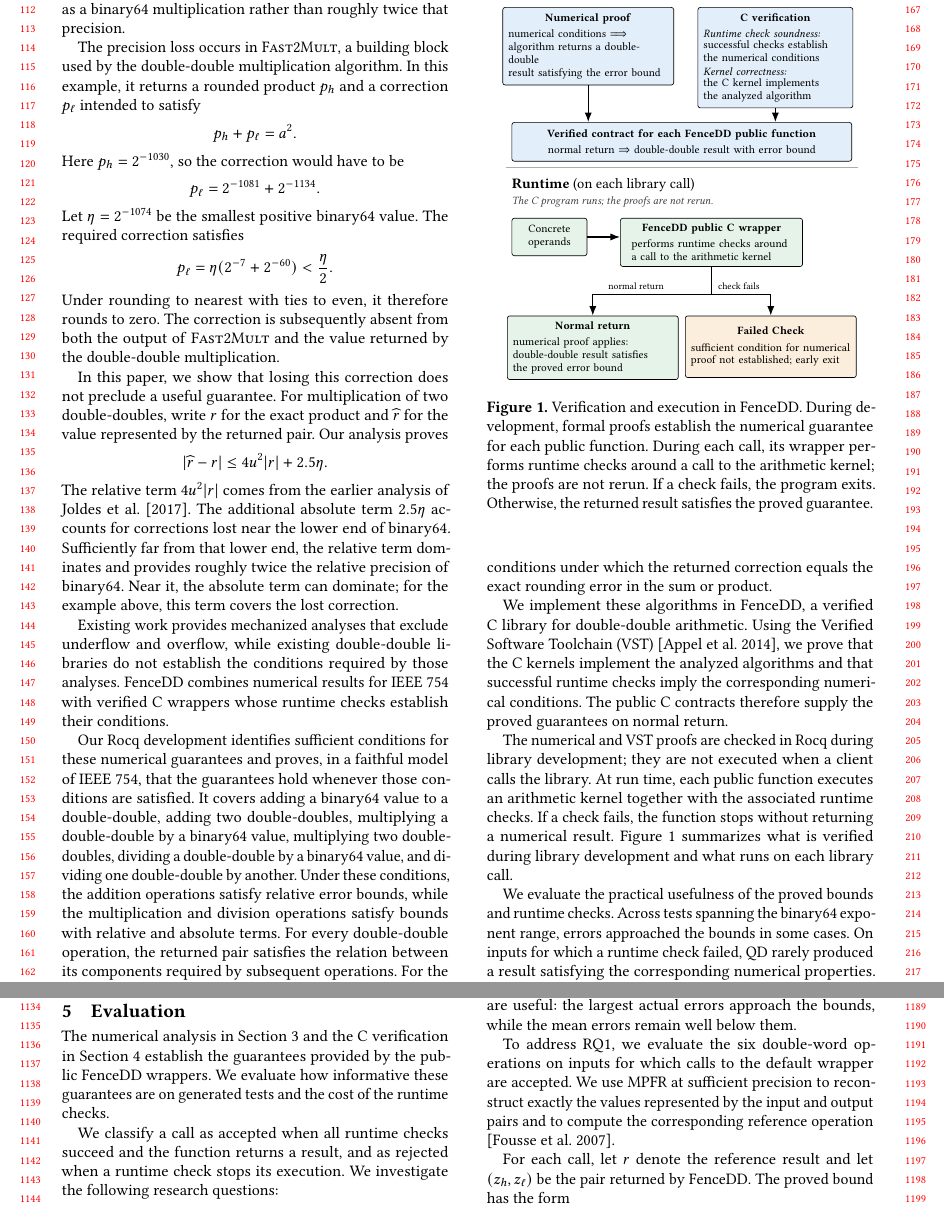
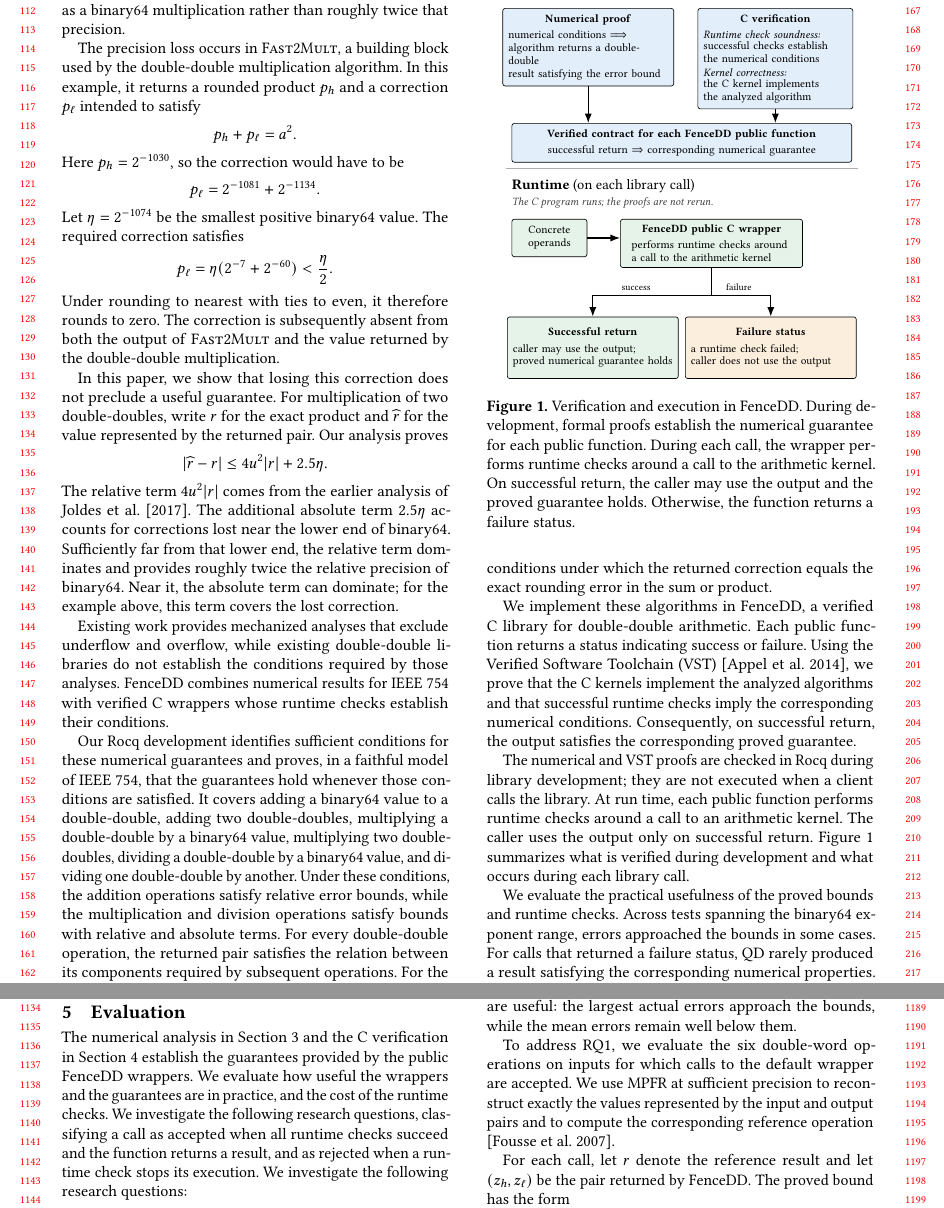
Before and after one commit to VeriNum/double-double, a LaTeX paper (paper/main2.tex, which reads paper/figures/proof-runtime-roles.tex, paper/sections/evaluation.tex, paper/sections/introduction.tex): two parts of pages 2 and 11 of 17, joined at a grey line, cut so that both start at the same text. Compiled offline with pdfLaTeX; a LaTeX package or settings file that is missing is left out.

Commit message:
Begin changes for interface

```diff
--- a/paper/figures/proof-runtime-roles.tex
+++ b/paper/figures/proof-runtime-roles.tex
@@ -41,7 +41,7 @@ result satisfying the error bound};
 \node[proofbox,align=center,text width=7.2cm,minimum height=0.85cm,anchor=north] (contract)
   at (0,-2.87)
   {\textbf{Verified contract for each \FenceDD{} public function}\\[2pt]
-   normal return $\Rightarrow$ \mbox{double-double} result with error bound};
+   successful return $\Rightarrow$ corresponding numerical guarantee};
 
 \draw[flow] (numerical.south) -- (numerical.south |- contract.north);
 \draw[flow] (program.south) -- (program.south |- contract.north);
@@ -65,16 +65,15 @@ result satisfying the error bound};
 
 \node[runtimebox,text width=3.5cm,minimum height=1.35cm,anchor=north] (success)
   at (-1.95,-7.11)
-  {{\centering\textbf{Normal return}\par}\vspace{2pt}
-    numerical proof applies: \mbox{double-double} result satisfies\\
-   the proved error bound};
+  {{\centering\textbf{Successful return}\par}\vspace{2pt}
+   caller may use the output;\\
+   proved numerical guarantee holds};
 
 \node[rejectbox,text width=3.5cm,minimum height=1.35cm,anchor=north] (rejection)
   at (1.95,-7.11)
-  {{\centering\textbf{Failed Check}\par}\vspace{2pt}
-   sufficient condition for
-   numerical proof not established;
-   early exit};
+  {{\centering\textbf{Failure status}\par}\vspace{2pt}
+   a runtime check failed;\\
+   caller does not use the output};
 
 \draw[flow] (call.east) -- (call.east -| wrapper.west);
 \coordinate (runtimefork) at (0.65,-6.64);
@@ -84,20 +83,14 @@ result satisfying the error bound};
 \draw[thick] (successdrop) -- (rejectiondrop);
 \draw[flow] (successdrop) -- (success.north);
 \draw[flow] (rejectiondrop) -- (rejection.north);
-\node[edgelabel,above] at (-1.0,-6.59) {normal return};
-\node[edgelabel,above] at (1.25,-6.59) {check fails};
+\node[edgelabel,above] at (-1.0,-6.59) {success};
+\node[edgelabel,above] at (1.25,-6.59) {failure};
 
 \end{tikzpicture}
-\caption{Verification and execution in \FenceDD{}.  During development,
+\caption{Verification and execution in \FenceDD{}. During development,
 formal proofs establish the numerical guarantee for each public function.
-During each call, its wrapper performs runtime checks around a call to the
-arithmetic kernel; the proofs are not rerun.  If a check fails, the program
-exits.  Otherwise, the returned result satisfies the proved guarantee.}
-\Description{A two-part diagram of proof time and runtime in \FenceDD{}.  At
-proof time, a conditional numerical proof and proofs of the C checks and kernel
-establish a public normal-return contract.  At runtime, concrete operands enter
-a \FenceDD{} public wrapper.  The wrapper either returns normally with a
-double-double result satisfying the proved error bound or follows an early-exit
-path for that call while the proof remains valid.}
+During each call, the wrapper performs runtime checks around a call to the
+arithmetic kernel. On successful return, the caller may use the output and the
+proved guarantee holds. Otherwise, the function returns a failure status.}
 \label{fig:proof-runtime-roles}
 \end{figure}
--- a/paper/sections/evaluation.tex
+++ b/paper/sections/evaluation.tex
@@ -3,10 +3,10 @@
 
 The numerical analysis in \Cref{sec:numerics} and the C verification in
 \Cref{sec:mechanization} establish the guarantees provided by the public
-\FenceDD{} wrappers. We evaluate how informative these guarantees are on
-generated tests and the cost of the runtime checks.
-
-We classify a call as accepted when all runtime checks succeed and the
+\FenceDD{} wrappers. We evaluate how useful the wrappers and the guarantees
+are in practice, and the cost of the runtime checks. We investigate the
+following research questions, classifying a call as accepted when all
+runtime checks succeed and the
 function returns a result, and as rejected when a runtime check stops its
 execution. We investigate the following research questions:
 
--- a/paper/sections/introduction.tex
+++ b/paper/sections/introduction.tex
@@ -113,28 +113,28 @@ algorithms---\TwoSum{}, \FastTwoSum{}, and \FastTwoMult{}--- we identify suffici
 conditions under which the returned correction equals the exact rounding
 error in the sum or product.
 
-We implement these algorithms in \FenceDD{}, a verified C library for double-double
-arithmetic. Using the
-Verified Software Toolchain (VST) \citep{Appel2014}, we prove that the C kernels
-implement the analyzed algorithms and that successful runtime checks imply
-the corresponding numerical conditions. The public C contracts therefore
-supply the proved guarantees on normal return.
+We implement these algorithms in \FenceDD{}, a verified C library for
+double-double arithmetic. Each public function returns a status indicating
+success or failure. Using the Verified Software Toolchain (VST)
+\citep{Appel2014}, we prove that the C kernels implement the analyzed
+algorithms and that successful runtime checks imply the corresponding
+numerical conditions. Consequently, on successful return, the output satisfies
+the corresponding proved guarantee.
 
 The numerical and VST proofs are checked in Rocq during library development;
-they are not executed when a client calls the library.
-At run time, each public function executes an arithmetic kernel together with
-the associated runtime checks.
-If a check fails, the function stops without returning a numerical result.
-\Cref{fig:proof-runtime-roles} summarizes what is verified during library
-development and what runs on each library call.
+they are not executed when a client calls the library. At run time, each public
+function performs runtime checks around a call to an arithmetic kernel. The
+caller uses the output only on successful return.
+\Cref{fig:proof-runtime-roles} summarizes what is verified during development
+and what occurs during each library call.
 
 \input{figures/proof-runtime-roles}
 
-We evaluate the practical usefulness of the proved bounds
-and runtime checks. Across tests spanning the binary64 exponent range, errors
-approached the bounds in some cases. On inputs for which a runtime check
-failed, QD rarely produced a result satisfying the corresponding numerical
-properties. The checks added 2.5--11 nanoseconds per call.
+We evaluate the practical usefulness of the proved bounds and runtime checks.
+Across tests spanning the binary64 exponent range, errors approached the
+bounds in some cases. For calls that returned a failure status, QD rarely
+produced a result satisfying the corresponding numerical properties. The
+checks added 2.5--11 nanoseconds per call.
 
 In summary, this paper makes the following contributions:
 
```
